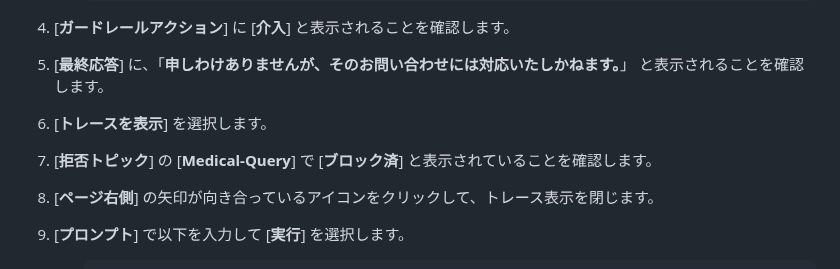
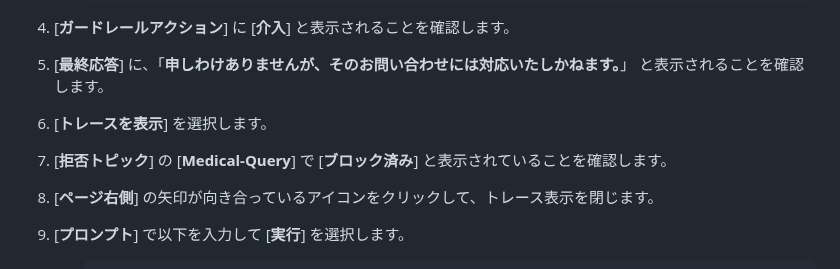
Before and after one commit to tetsuo-nobe/bedrock-work, a Markdown page: guardrail/README.md, the part around the change. Rendered like a GitHub page.

````diff
--- a/guardrail/README.md
+++ b/guardrail/README.md
@@ -73,7 +73,7 @@
 1. [**ガードレールアクション**] に [**介入**] と表示されることを確認します。
 1. [**最終応答**] に、「**申しわけありませんが、そのお問い合わせには対応いたしかねます。**」 と表示されることを確認します。
 1. [**トレースを表示**] を選択します。
-1. [**拒否トピック**] の [**Medical-Query**] で [**ブロック済**] と表示されていることを確認します。
+1. [**拒否トピック**] の [**Medical-Query**] で [**ブロック済み**] と表示されていることを確認します。
 1. [**ページ右側**] の矢印が向き合っているアイコンをクリックして、トレース表示を閉じます。
 1. [**プロンプト**] で以下を入力して [**実行**] を選択します。
     - ```
````
